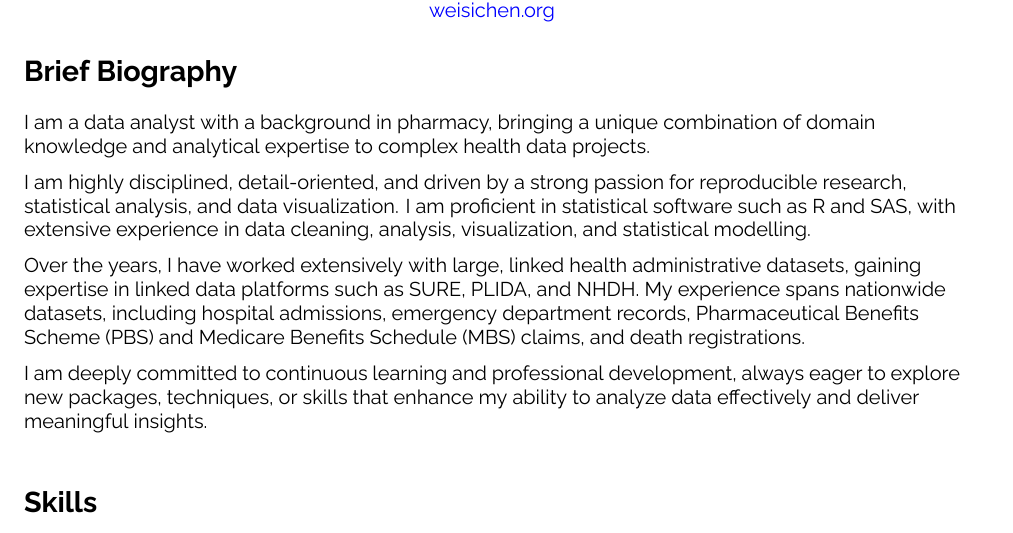
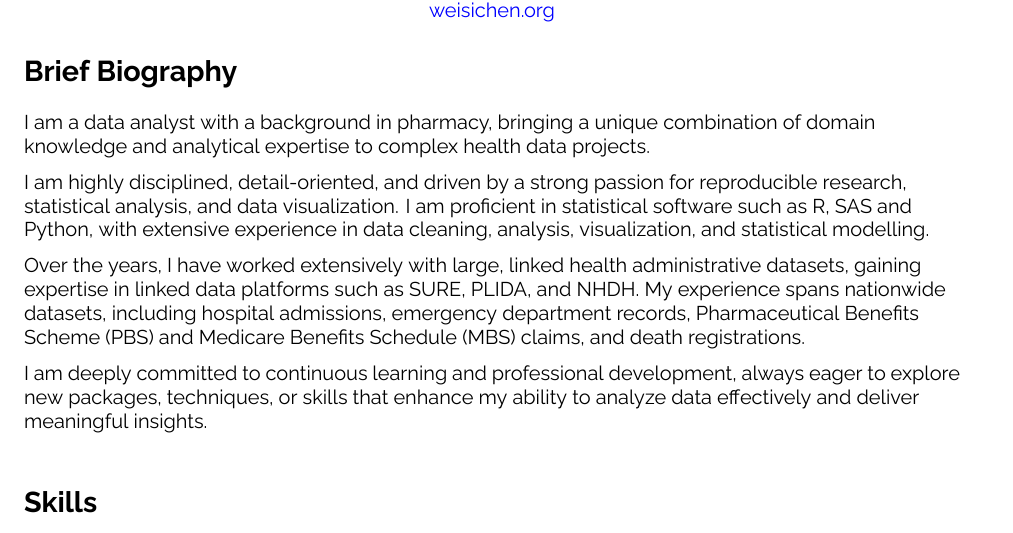
Before and after one commit to WeisiChen1995/CV, a Quarto document (cv-wc.qmd): part of page 1 of 5, cut so that both start at the same text. The pictures show the output file cv-wc.pdf that the author committed with the source.

Commit message:
fix resume

```diff
--- a/cv-wc.qmd
+++ b/cv-wc.qmd
@@ -62,7 +62,7 @@ gscholar_page <- paste0("https://scholar.google.com/citations?user=", gscholar_i
 \begin{flushleft}
 I am a data analyst with a background in pharmacy, bringing a unique combination of domain knowledge and analytical expertise to complex health data projects.
 
-I am highly disciplined, detail-oriented, and driven by a strong passion for reproducible research, statistical analysis, and data visualization. I am proficient in statistical software such as R and SAS, with extensive experience in data cleaning, analysis, visualization, and statistical modelling.
+I am highly disciplined, detail-oriented, and driven by a strong passion for reproducible research, statistical analysis, and data visualization. I am proficient in statistical software such as R, SAS and Python, with extensive experience in data cleaning, analysis, visualization, and statistical modelling.
 
 Over the years, I have worked extensively with large, linked health administrative datasets, gaining expertise in linked data platforms such as SURE, PLIDA, and NHDH. My experience spans nationwide datasets, including hospital admissions, emergency department records, Pharmaceutical Benefits Scheme (PBS) and Medicare Benefits Schedule (MBS) claims, and death registrations.
 
```
Also changed, not shown: cv-wc.pdf.
